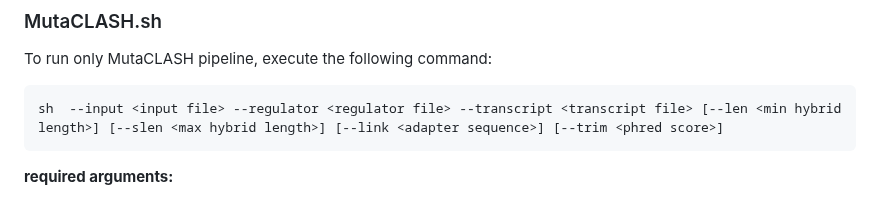
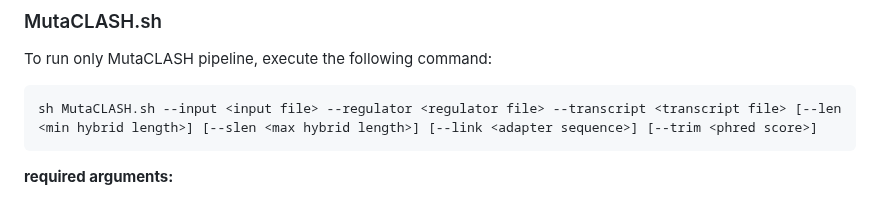
Before and after one commit to lu1215/MutaCLASH, a Markdown page: README.md, the part around the change. GitHub-like rendering.

Commit message:
Update MutaCLASH.sh command in README.md

````diff
--- a/README.md
+++ b/README.md
@@ -13,7 +13,7 @@ The **MutaCLASH** project is designed to detect the coordinates of Crosslink Ind
 ### MutaCLASH.sh
 To run only MutaCLASH pipeline, execute the following command:
 ```bash
-sh  --input <input file> --regulator <regulator file> --transcript <transcript file> [--len <min hybrid length>] [--slen <max hybrid length>] [--link <adapter sequence>] [--trim <phred score>]
+sh MutaCLASH.sh --input <input file> --regulator <regulator file> --transcript <transcript file> [--len <min hybrid length>] [--slen <max hybrid length>] [--link <adapter sequence>] [--trim <phred score>]
 ```
 **required arguments:**
 - **input file**: NGS data in FASTQ format.
````
